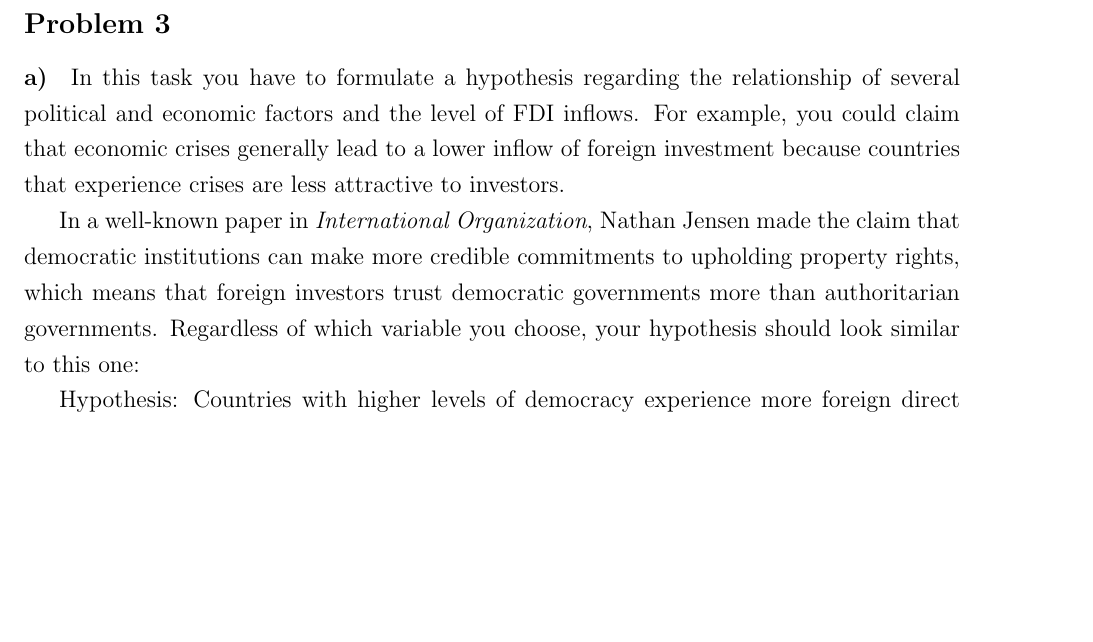
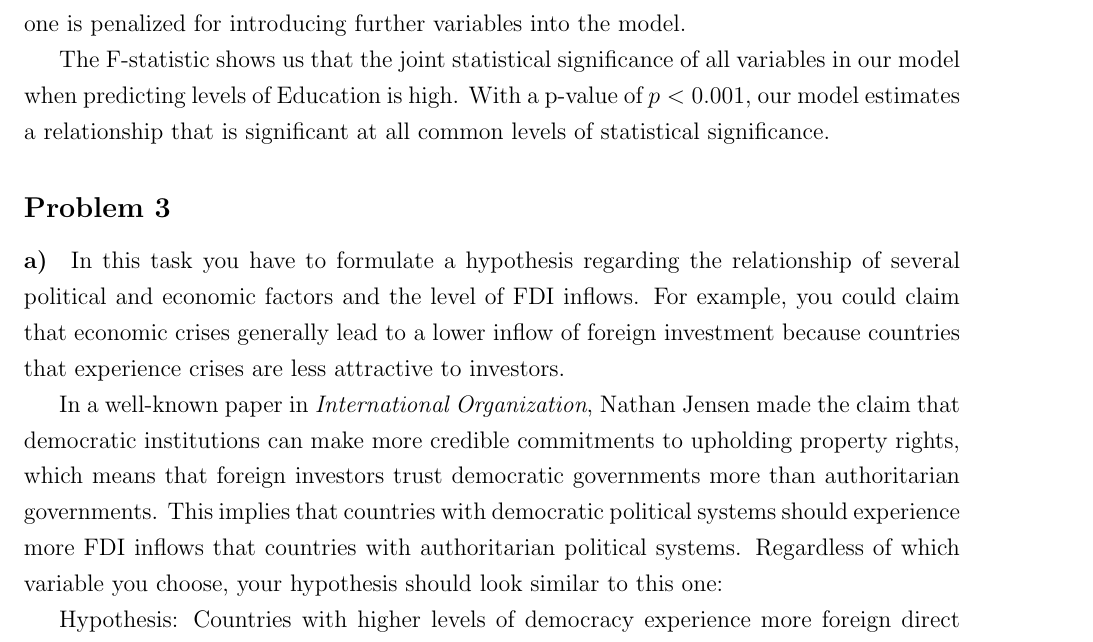
Before and after one commit to LaDilettante/ps630_lab, a LaTeX document (W5/PS5_Solutions.tex): part of page 4 of 9 before the commit and part of page 4 of 10 after it, cut at the place of the change, the shorter picture padded with empty space. Compiled offline with pdfLaTeX.

Commit message:
PS5 Solutions updated

```diff
--- a/W5/PS5_Solutions.tex
+++ b/W5/PS5_Solutions.tex
@@ -163,13 +163,15 @@ The other variables are interpreted accordingly. \textit{Agriculture} and \texti
 
 The $R^2$ statistic shows us that our model explains 76.78 percent (multiple $R^2$) or 73.95 percent (adjusted $R^2$) of the variation in the dependent variable --- depending on whether one is penalized for introducing further variables into the model.
 
+The F-statistic shows us that the joint statistical significance of all variables in our model when predicting levels of Education is high. With a p-value of $p < 0.001$, our model estimates a relationship that is significant at all common levels of statistical significance.
+
 
 
 \subsection*{Problem 3}
 
 \paragraph{a)} In this task you have to formulate a hypothesis regarding the relationship of several political and economic factors and the level of FDI inflows. For example, you could claim that economic crises generally lead to a lower inflow of foreign investment because countries that experience crises are less attractive to investors.
 
-In a well-known paper in \textit{International Organization}, Nathan Jensen made the claim that democratic institutions can make more credible commitments to upholding property rights, which means that foreign investors trust democratic governments more than authoritarian governments. Regardless of which variable you choose, your hypothesis should look similar to this one:
+In a well-known paper in \textit{International Organization}, Nathan Jensen made the claim that democratic institutions can make more credible commitments to upholding property rights, which means that foreign investors trust democratic governments more than authoritarian governments. This implies that countries with democratic political systems should experience more FDI inflows that countries with authoritarian political systems. Regardless of which variable you choose, your hypothesis should look similar to this one:
 
 Hypothesis: Countries with higher levels of democracy experience more foreign direct investment (as percentage of GDP) than countries with lower levels of democracy.
 
```
Also changed, not shown: W5/PS5_Solutions.pdf, W5/figure/unnamed-chunk-3-1.pdf, W5/PS5_Solutions.tex (2 more changed lines), 1 other file.
